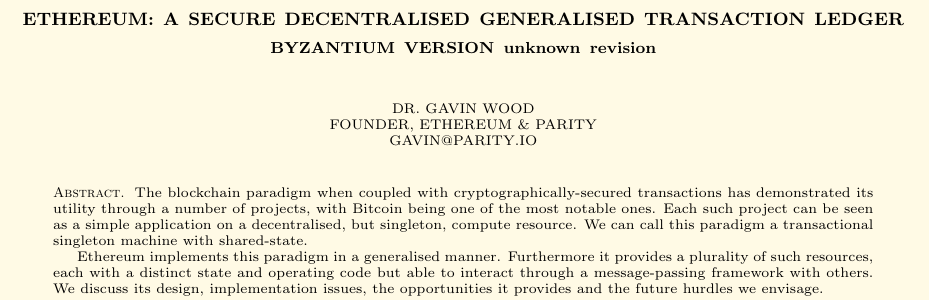
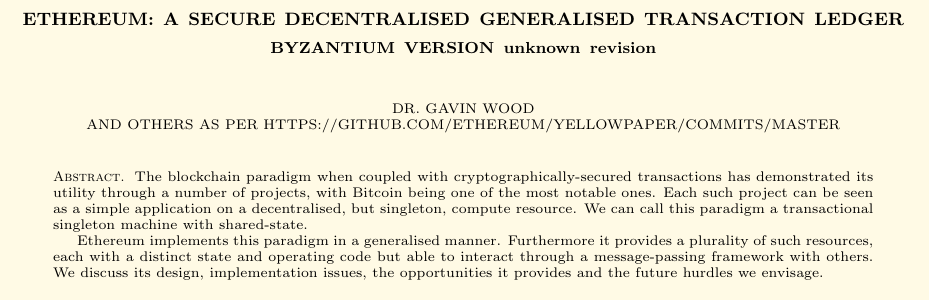
Before and after one commit to ethereum/yellowpaper, a LaTeX paper (Paper.tex): part of page 1 of 37, cut so that both start at the same text. Compiled offline with pdfLaTeX; a LaTeX package or settings file that is missing is left out.

Commit message:
Update author in header to match pdftitle wording

```diff
--- a/Paper.tex
+++ b/Paper.tex
@@ -64,8 +64,7 @@
 \title{Ethereum: A Secure Decentralised Generalised Transaction Ledger \\ {\smaller \textbf{Byzantium version \YellowPaperVersionNumber}}}
 \author{
     Dr. Gavin Wood\\
-    Founder, Ethereum \& Parity\\
-    gavin@parity.io
+    and others as per https://github.com/ethereum/yellowpaper/commits/master
 }
 \begin{document}
 
```
